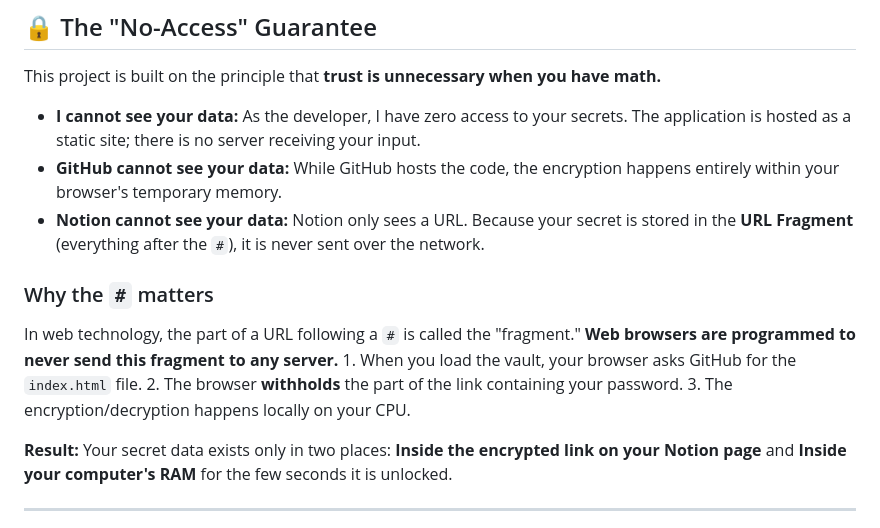
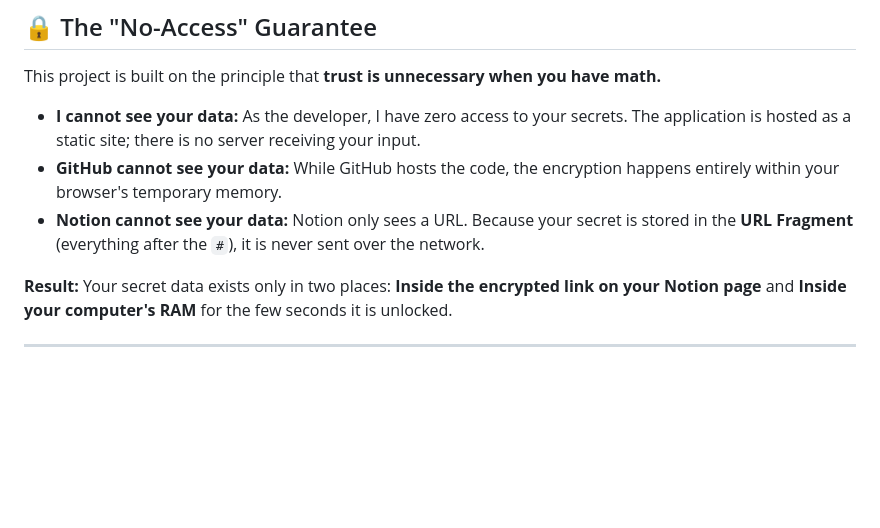
Before and after one commit to jonathantiedchen/notion-vault, a Markdown page: README.md, the part around the change. Drawn GitHub-style; blank space fills up the shorter version.

```diff
--- a/README.md
+++ b/README.md
@@ -15,11 +15,6 @@ This project is built on the principle that **trust is unnecessary when you have
 * **I cannot see your data:** As the developer, I have zero access to your secrets. The application is hosted as a static site; there is no server receiving your input.
 * **GitHub cannot see your data:** While GitHub hosts the code, the encryption happens entirely within your browser's temporary memory.
 * **Notion cannot see your data:** Notion only sees a URL. Because your secret is stored in the **URL Fragment** (everything after the `#`), it is never sent over the network.
-
-### Why the `#` matters
-In web technology, the part of a URL following a `#` is called the "fragment." **Web browsers are programmed to never send this fragment to any server.** 1.  When you load the vault, your browser asks GitHub for the `index.html` file.
-2.  The browser **withholds** the part of the link containing your password.
-3.  The encryption/decryption happens locally on your CPU.
 
 **Result:** Your secret data exists only in two places: **Inside the encrypted link on your Notion page** and **Inside your computer's RAM** for the few seconds it is unlocked.
 
```
